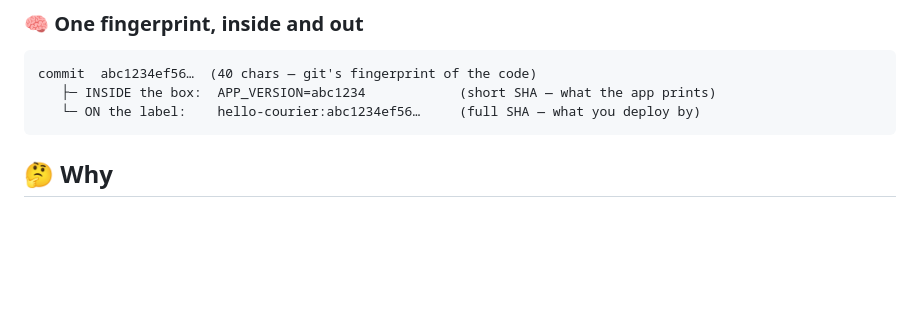
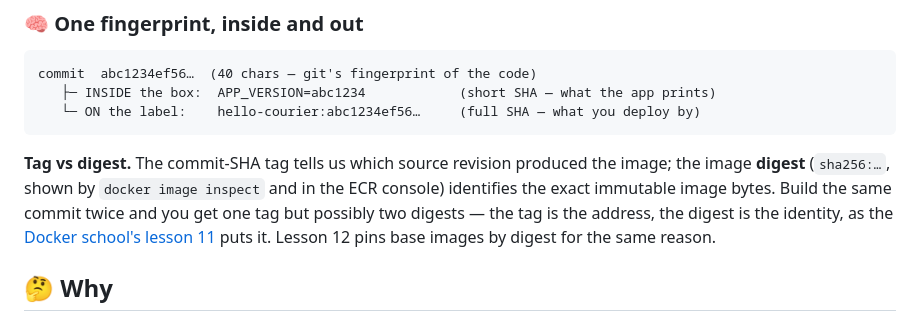
Before and after one commit to BaluRaut/learn-cicd-school, a Markdown page: lessons/07-build-push-image/README.md, the part around the change. GitHub-like rendering; blank space fills up the shorter version.

Commit message:
Lesson 07: tag vs digest — the commit-SHA tag names the source revision, the digest names the exact image bytes (links Docker school L11)
Co-Authored-By: Claude Fable 5.1 <noreply@anthropic.com>

````diff
--- a/lessons/07-build-push-image/README.md
+++ b/lessons/07-build-push-image/README.md
@@ -62,6 +62,13 @@ commit  abc1234ef56…  (40 chars — git's fingerprint of the code)
    ├─ INSIDE the box:  APP_VERSION=abc1234            (short SHA — what the app prints)
    └─ ON the label:    hello-courier:abc1234ef56…     (full SHA — what you deploy by)
 ```
+
+**Tag vs digest.** The commit-SHA tag tells us which source revision produced the image;
+the image **digest** (`sha256:…`, shown by `docker image inspect` and in the ECR console)
+identifies the exact immutable image bytes. Build the same commit twice and you get one tag
+but possibly two digests — the tag is the address, the digest is the identity, as the
+[Docker school's lesson 11](https://baluraut.github.io/learn-docker-school/lesson-diagrams.html#l11)
+puts it. Lesson 12 pins base images by digest for the same reason.
 
 ## 🤔 Why
 
````
